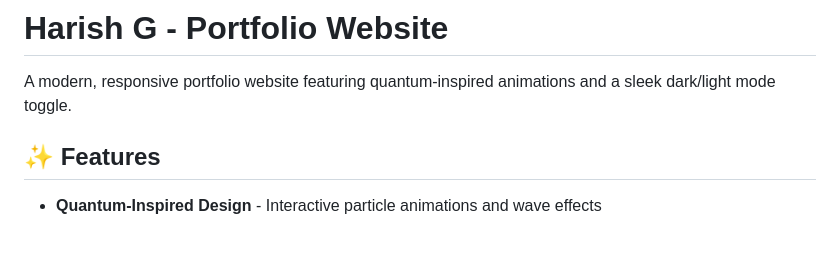
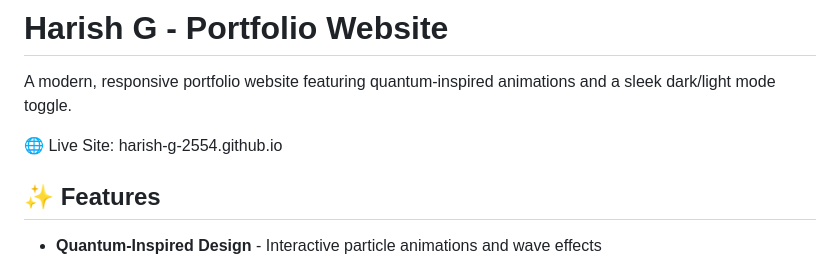
Before and after one commit to harish-g-2554/harish-g-2554.github.io, a Markdown page: README.md, the part around the change. GitHub-like rendering; blank space fills up the shorter version.

Commit message:
Update README with live site link
Added live site link to the portfolio website README.

```diff
--- a/README.md
+++ b/README.md
@@ -1,6 +1,8 @@
 # Harish G - Portfolio Website
 
 A modern, responsive portfolio website featuring quantum-inspired animations and a sleek dark/light mode toggle.
+
+🌐 Live Site: harish-g-2554.github.io
 
 ## ✨ Features
 
```
